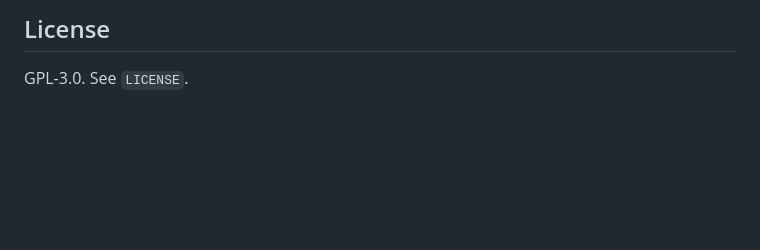
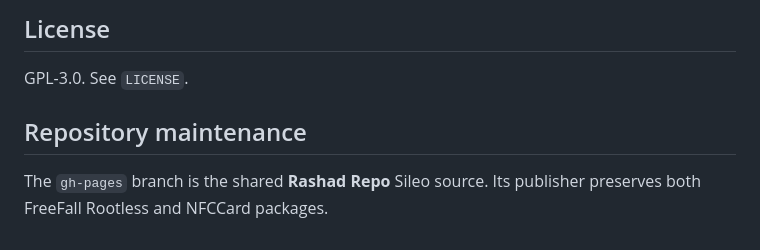
Before and after one commit to Rshad97/FreeFall-Rootless, a Markdown page: README.md, the part around the change. Rendered like a GitHub page; blank space fills up the shorter version.

Commit message:
Rebuild shared Rashad Repo source with FreeFall and NFCCard

```diff
--- a/README.md
+++ b/README.md
@@ -97,3 +97,8 @@ See `AUDIO_LICENSE.md` for source and licensing information.
 ## License
 
 GPL-3.0. See `LICENSE`.
+
+
+## Repository maintenance
+
+The `gh-pages` branch is the shared **Rashad Repo** Sileo source. Its publisher preserves both FreeFall Rootless and NFCCard packages.
```
